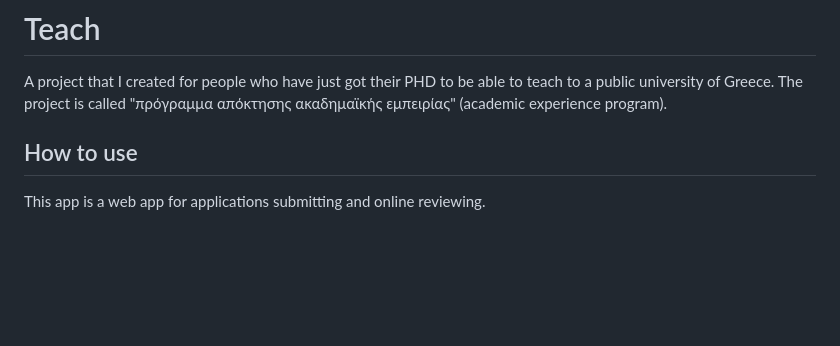
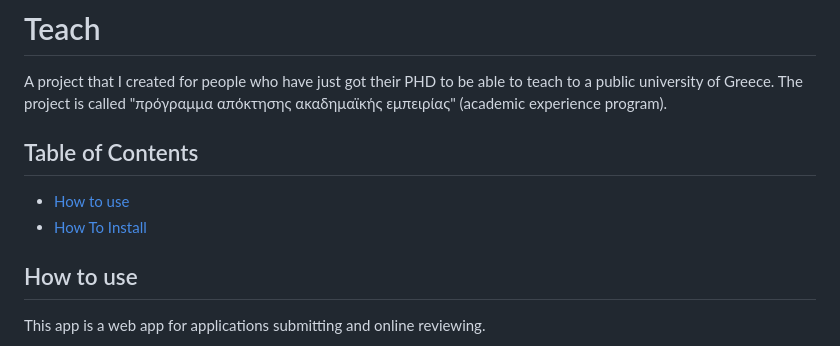
Before and after one commit to porfanid/Teach, a Markdown page: README.md, the part around the change. Drawn GitHub-style; blank space fills up the shorter version.

Commit message:
added TOC

```diff
--- a/README.md
+++ b/README.md
@@ -1,6 +1,12 @@
 # Teach
 
 A project that I created for people who have just got their PHD to be able to teach to a public university of Greece. The project is called "πρόγραμμα απόκτησης ακαδημαϊκής εμπειρίας" (academic experience program).
+
+<!-- TABLE OF CONTENTS -->
+## Table of Contents
+
+- [How to use](#how-to-use)
+- [How To Install](#how-to-install)
 
 ## How to use
 
```
